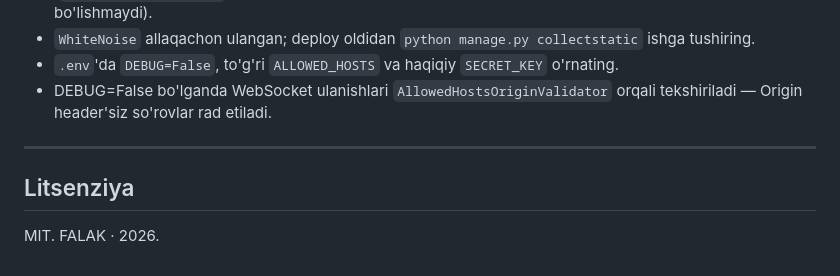
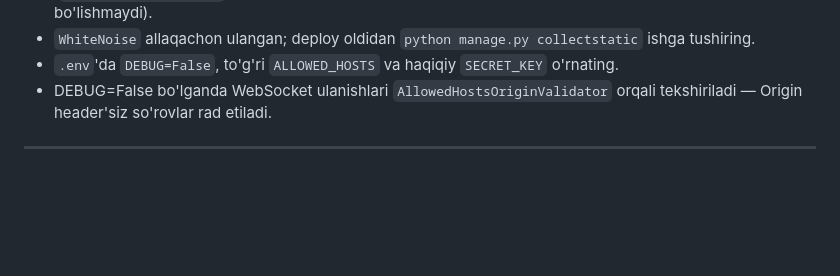
Before and after one commit to Zaynobiddin33/Falak_ai_webui, a Markdown page: README.md, the part around the change. Drawn GitHub-style; blank space fills up the shorter version.

```diff
--- a/README.md
+++ b/README.md
@@ -318,7 +318,3 @@ Stack ichida boshqa hech narsani o'zgartirish kerak emas — front-end aynan shu
 - DEBUG=False bo'lganda WebSocket ulanishlari `AllowedHostsOriginValidator` orqali tekshiriladi — Origin header'siz so'rovlar rad etiladi.
 
 ---
-
-## Litsenziya
-
-MIT. FALAK · 2026.
```
